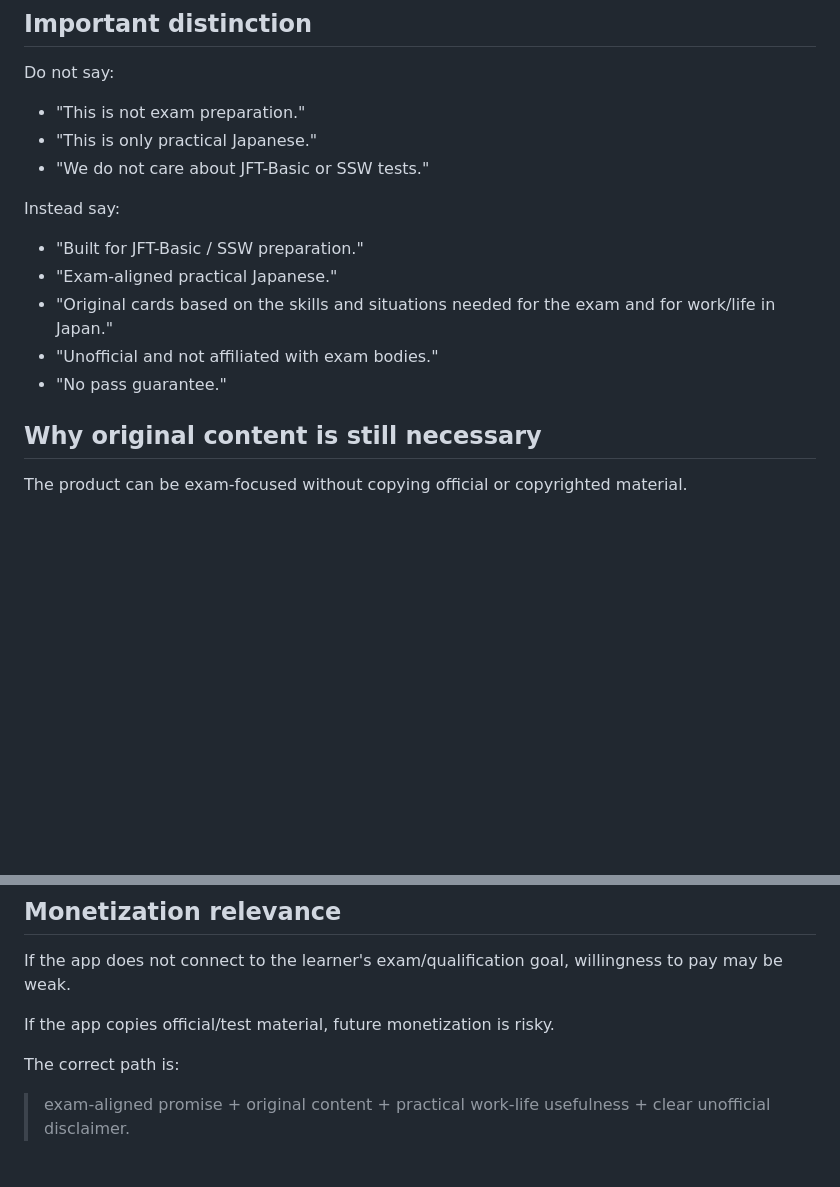
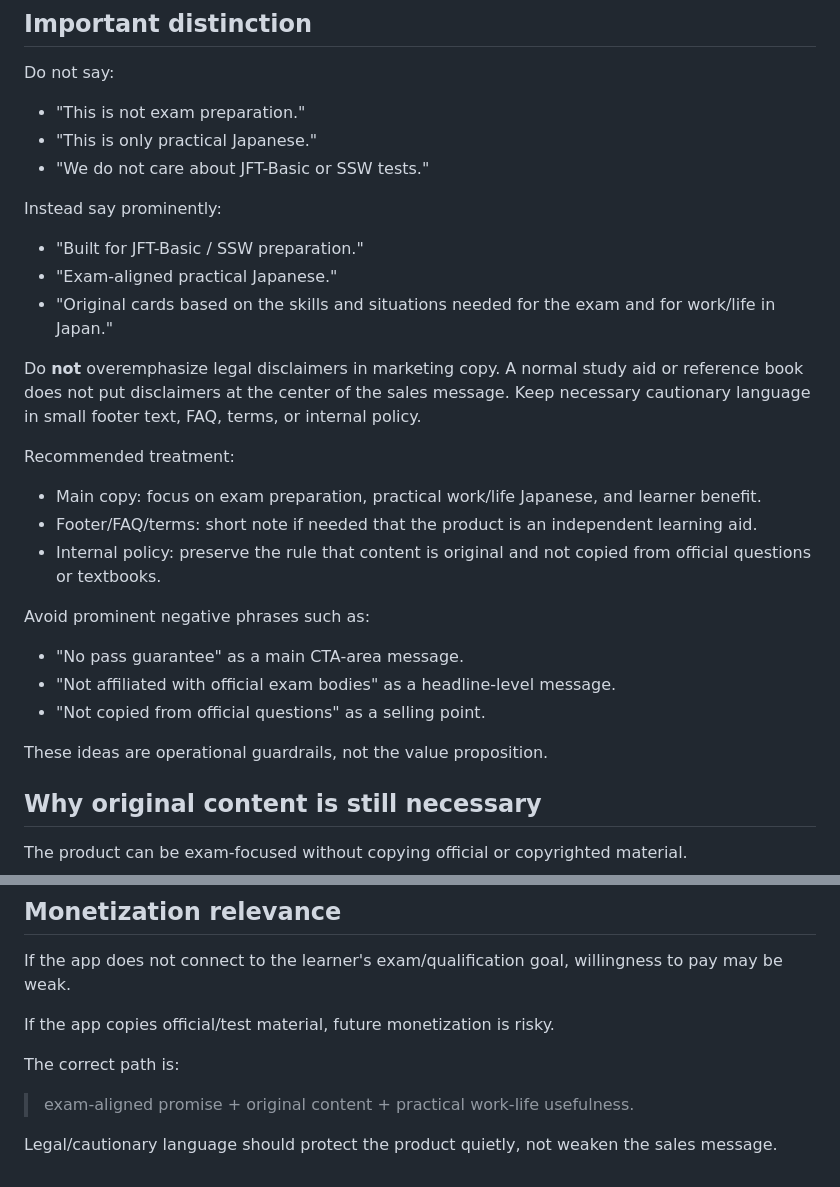
Before and after one commit to foxwolf321/Language-learning-app, a Markdown page: docs/EXAM_ALIGNED_CONTENT_POLICY.md, 2 parts joined by grey strips. Drawn GitHub-style; blank space fills up the shorter version.

Commit message:
Tone down disclaimer placement in exam-aligned policy

```diff
--- a/docs/EXAM_ALIGNED_CONTENT_POLICY.md
+++ b/docs/EXAM_ALIGNED_CONTENT_POLICY.md
@@ -18,13 +18,27 @@ Do not say:
 - "This is only practical Japanese."
 - "We do not care about JFT-Basic or SSW tests."
 
-Instead say:
+Instead say prominently:
 
 - "Built for JFT-Basic / SSW preparation."
 - "Exam-aligned practical Japanese."
 - "Original cards based on the skills and situations needed for the exam and for work/life in Japan."
-- "Unofficial and not affiliated with exam bodies."
-- "No pass guarantee."
+
+Do **not** overemphasize legal disclaimers in marketing copy. A normal study aid or reference book does not put disclaimers at the center of the sales message. Keep necessary cautionary language in small footer text, FAQ, terms, or internal policy.
+
+Recommended treatment:
+
+- Main copy: focus on exam preparation, practical work/life Japanese, and learner benefit.
+- Footer/FAQ/terms: short note if needed that the product is an independent learning aid.
+- Internal policy: preserve the rule that content is original and not copied from official questions or textbooks.
+
+Avoid prominent negative phrases such as:
+
+- "No pass guarantee" as a main CTA-area message.
+- "Not affiliated with official exam bodies" as a headline-level message.
+- "Not copied from official questions" as a selling point.
+
+These ideas are operational guardrails, not the value proposition.
 
 ## Why original content is still necessary
 
@@ -136,4 +150,6 @@ If the app copies official/test material, future monetization is risky.
 
 The correct path is:
 
-> exam-aligned promise + original content + practical work-life usefulness + clear unofficial disclaimer.
+> exam-aligned promise + original content + practical work-life usefulness.
+
+Legal/cautionary language should protect the product quietly, not weaken the sales message.
```
